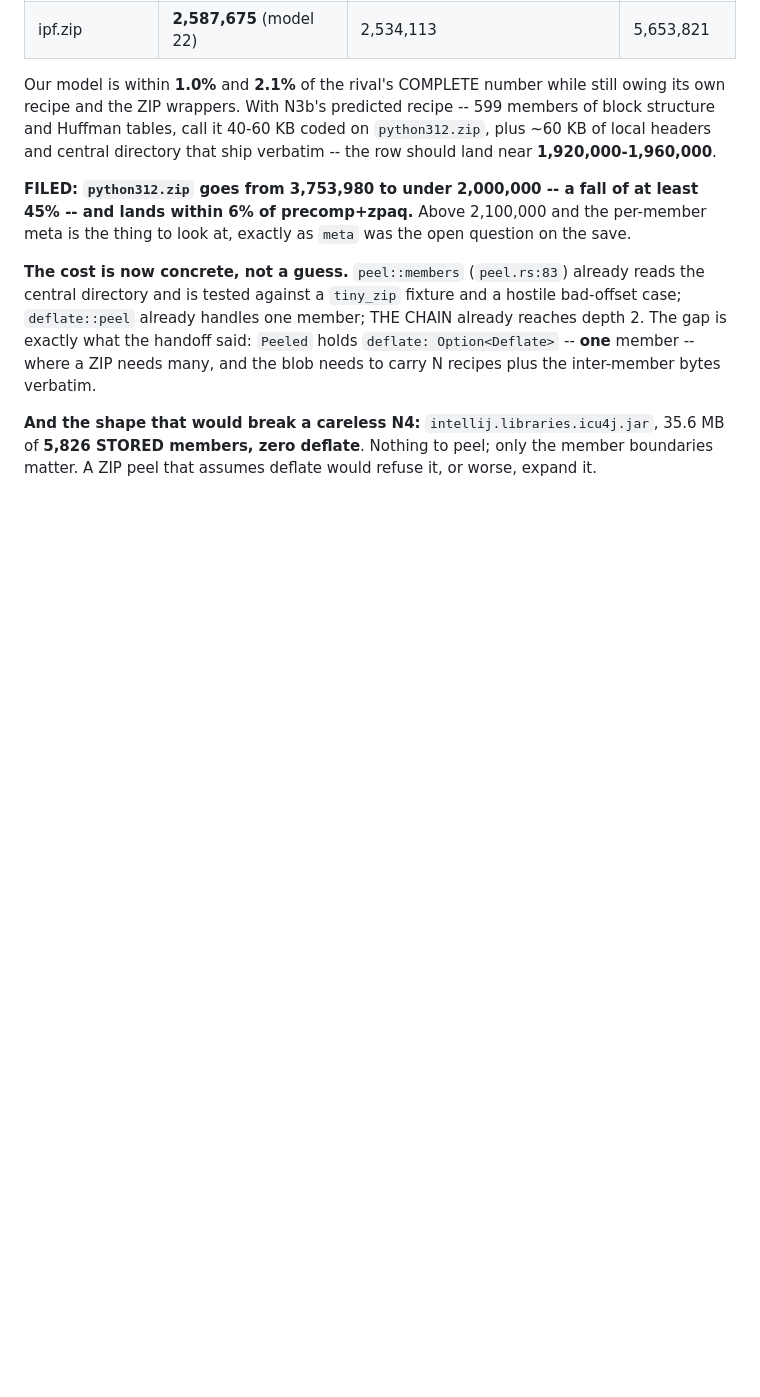
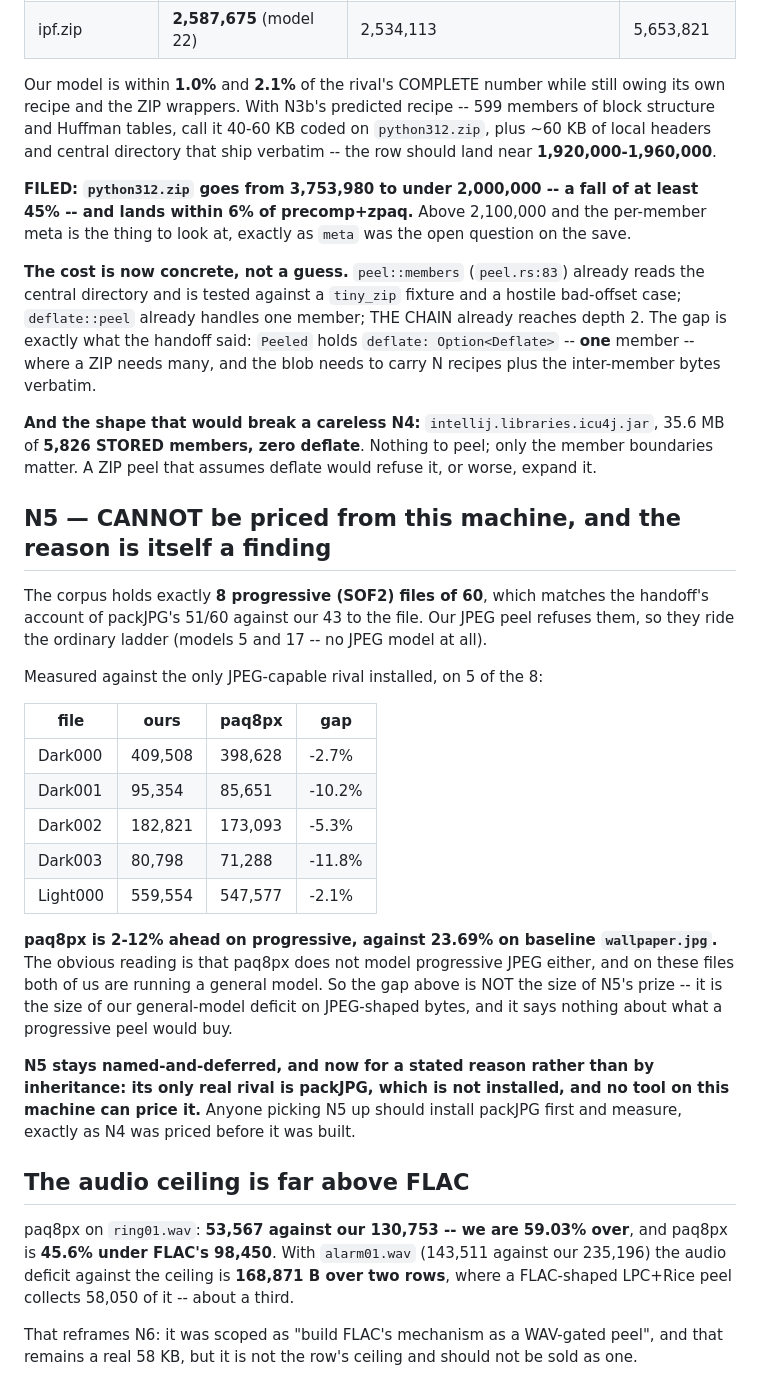
Before and after one commit to sireggserroneous/Chromaculator, a Markdown page: codegg-v14/PREDICTIONS.md, the part around the change. GitHub-like rendering; blank space fills up the shorter version.

Commit message:
codegg v14: N5 cannot be priced here, and the audio ceiling is 3x what FLAC reaches
Two milestones measured while the owed rows ledger.

N5. The corpus holds exactly 8 progressive (SOF2) files of 60, matching the
handoff's account of packJPG's 51/60 against our 43 to the file. Our JPEG peel
refuses them so they ride the ordinary ladder with no JPEG model at all. Against
paq8px, the only JPEG-capable rival installed, on 5 of the 8: it leads by
2.1-11.8%, against 23.69% on baseline wallpaper.jpg. The reading is that paq8px
does not model progressive either and both of us are running a general model --
so that gap is our general-model deficit on JPEG-shaped bytes, not the size of
N5's prize. N5 stays deferred for a STATED reason now rather than by
inheritance: its only real rival is packJPG, which is not installed, and nothing
on this machine can price it.

Audio. paq8px takes ring01.wav to 53,567 against our 130,753 -- we are 59.03%
over -- and that is 45.6% UNDER FLAC's own 98,450. With alarm01.wav the audio
deficit against the ceiling is 168,871 B over two rows, of which a FLAC-shaped
LPC+Rice peel collects 58,050, about a third. N6 remains a real 58 KB but it is
not the ceiling and should not be sold as one.

Co-Authored-By: Claude Opus 5 <noreply@anthropic.com>

```diff
--- a/codegg-v14/PREDICTIONS.md
+++ b/codegg-v14/PREDICTIONS.md
@@ -1204,3 +1204,43 @@ the blob needs to carry N recipes plus the inter-member bytes verbatim.
 `intellij.libraries.icu4j.jar`, 35.6 MB of **5,826 STORED members, zero
 deflate**. Nothing to peel; only the member boundaries matter. A ZIP peel that
 assumes deflate would refuse it, or worse, expand it.
+
+## N5 — CANNOT be priced from this machine, and the reason is itself a finding
+
+The corpus holds exactly **8 progressive (SOF2) files of 60**, which matches the
+handoff's account of packJPG's 51/60 against our 43 to the file. Our JPEG peel
+refuses them, so they ride the ordinary ladder (models 5 and 17 -- no JPEG model
+at all).
+
+Measured against the only JPEG-capable rival installed, on 5 of the 8:
+
+| file | ours | paq8px | gap |
+|---|---|---|---|
+| Dark000 | 409,508 | 398,628 | -2.7% |
+| Dark001 | 95,354 | 85,651 | -10.2% |
+| Dark002 | 182,821 | 173,093 | -5.3% |
+| Dark003 | 80,798 | 71,288 | -11.8% |
+| Light000 | 559,554 | 547,577 | -2.1% |
+
+**paq8px is 2-12% ahead on progressive, against 23.69% on baseline
+`wallpaper.jpg`.** The obvious reading is that paq8px does not model progressive
+JPEG either, and on these files both of us are running a general model. So the
+gap above is NOT the size of N5's prize -- it is the size of our general-model
+deficit on JPEG-shaped bytes, and it says nothing about what a progressive peel
+would buy.
+
+**N5 stays named-and-deferred, and now for a stated reason rather than by
+inheritance: its only real rival is packJPG, which is not installed, and no
+tool on this machine can price it.** Anyone picking N5 up should install packJPG
+first and measure, exactly as N4 was priced before it was built.
+
+## The audio ceiling is far above FLAC
+
+paq8px on `ring01.wav`: **53,567 against our 130,753 -- we are 59.03% over**, and
+paq8px is **45.6% under FLAC's 98,450**. With `alarm01.wav` (143,511 against our
+235,196) the audio deficit against the ceiling is **168,871 B over two rows**,
+where a FLAC-shaped LPC+Rice peel collects 58,050 of it -- about a third.
+
+That reframes N6: it was scoped as "build FLAC's mechanism as a WAV-gated peel",
+and that remains a real 58 KB, but it is not the row's ceiling and should not be
+sold as one.
```
